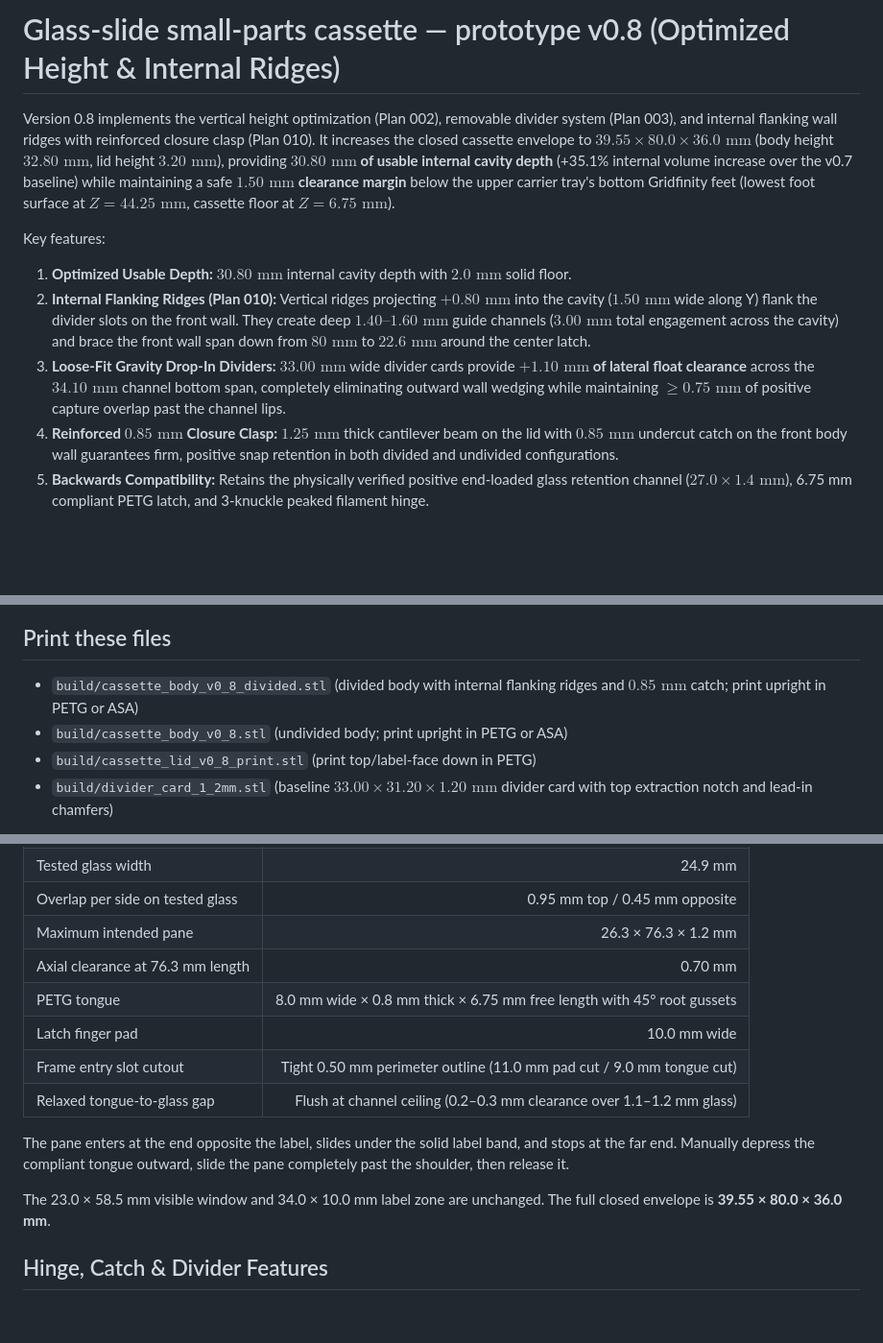
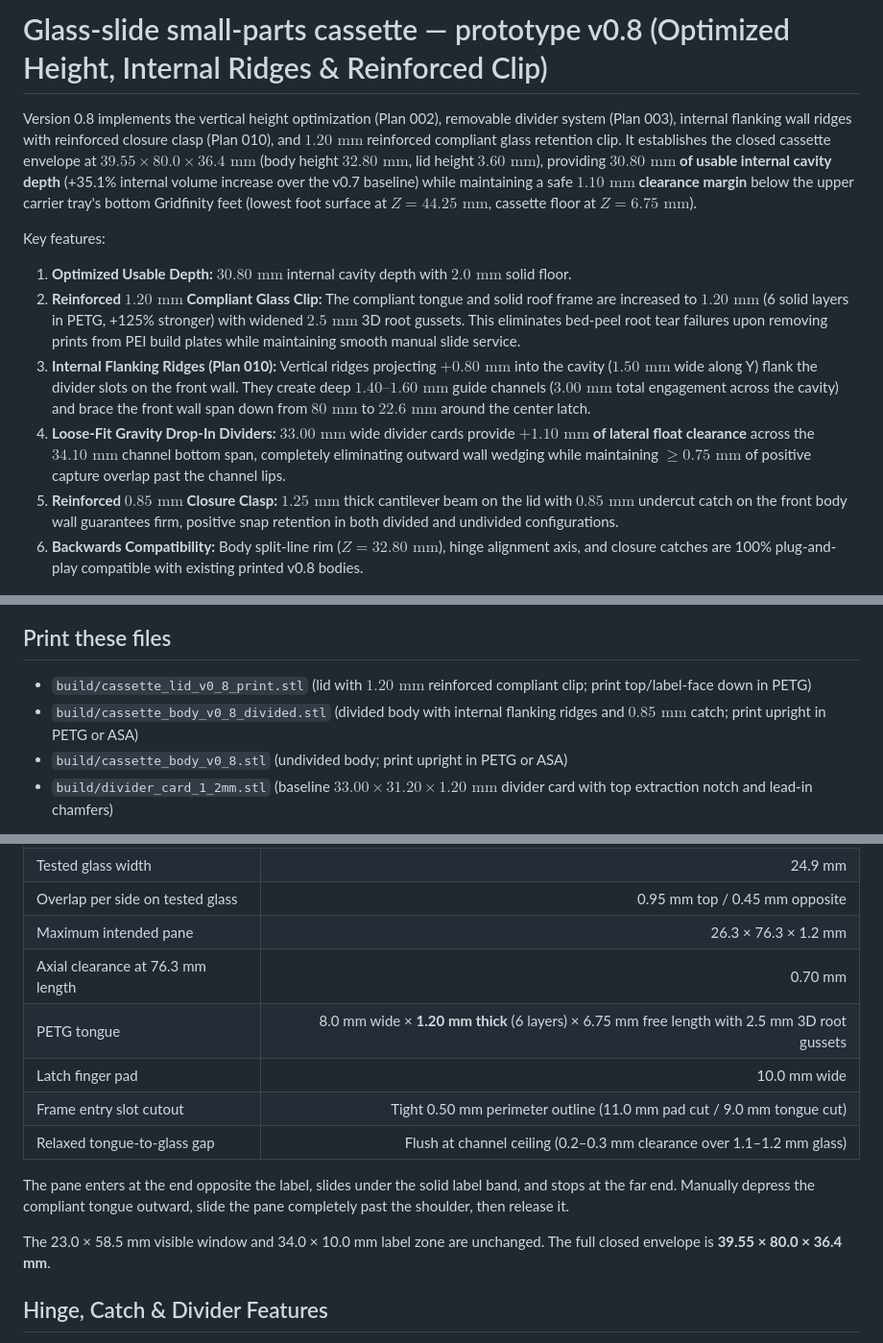
Before and after one commit to ericrowe/Small-Parts-Bins, a Markdown page: Cassettes/glass_slide_cassette_40x80/README.md, 3 parts joined by grey strips. Shown at 96% size. Rendered like a GitHub page; blank space fills up the shorter version.

Commit message:
cassette-lid: reinforce compliant glass clip to 1.20 mm solid PETG and increase lid to 3.60 mm (+1.10 mm clearance)

```diff
--- a/Cassettes/glass_slide_cassette_40x80/README.md
+++ b/Cassettes/glass_slide_cassette_40x80/README.md
@@ -1,18 +1,19 @@
-# Glass-slide small-parts cassette — prototype v0.8 (Optimized Height & Internal Ridges)
+# Glass-slide small-parts cassette — prototype v0.8 (Optimized Height, Internal Ridges & Reinforced Clip)
 
-Version 0.8 implements the vertical height optimization (Plan 002), removable divider system (Plan 003), and internal flanking wall ridges with reinforced closure clasp (Plan 010).
-It increases the closed cassette envelope to **$39.55 \times 80.0 \times 36.0\text{ mm}$**
-(body height $32.80\text{ mm}$, lid height $3.20\text{ mm}$), providing **$30.80\text{ mm}$ of
+Version 0.8 implements the vertical height optimization (Plan 002), removable divider system (Plan 003), internal flanking wall ridges with reinforced closure clasp (Plan 010), and $1.20\text{ mm}$ reinforced compliant glass retention clip.
+It establishes the closed cassette envelope at **$39.55 \times 80.0 \times 36.4\text{ mm}$**
+(body height $32.80\text{ mm}$, lid height $3.60\text{ mm}$), providing **$30.80\text{ mm}$ of
 usable internal cavity depth** (+35.1% internal volume increase over the v0.7 baseline)
-while maintaining a safe **$1.50\text{ mm}$ clearance margin** below the upper carrier
+while maintaining a safe **$1.10\text{ mm}$ clearance margin** below the upper carrier
 tray's bottom Gridfinity feet (lowest foot surface at $Z = 44.25\text{ mm}$, cassette floor at $Z = 6.75\text{ mm}$).
 
 Key features:
 1. **Optimized Usable Depth:** $30.80\text{ mm}$ internal cavity depth with $2.0\text{ mm}$ solid floor.
-2. **Internal Flanking Ridges (Plan 010):** Vertical ridges projecting $+0.80\text{ mm}$ into the cavity ($1.50\text{ mm}$ wide along Y) flank the divider slots on the front wall. They create deep $1.40\text{–}1.60\text{ mm}$ guide channels ($3.00\text{ mm}$ total engagement across the cavity) and brace the front wall span down from $80\text{ mm}$ to $22.6\text{ mm}$ around the center latch.
-3. **Loose-Fit Gravity Drop-In Dividers:** $33.00\text{ mm}$ wide divider cards provide **$+1.10\text{ mm}$ of lateral float clearance** across the $34.10\text{ mm}$ channel bottom span, completely eliminating outward wall wedging while maintaining $\ge 0.75\text{ mm}$ of positive capture overlap past the channel lips.
-4. **Reinforced $0.85\text{ mm}$ Closure Clasp:** $1.25\text{ mm}$ thick cantilever beam on the lid with $0.85\text{ mm}$ undercut catch on the front body wall guarantees firm, positive snap retention in both divided and undivided configurations.
-5. **Backwards Compatibility:** Retains the physically verified positive end-loaded glass retention channel ($27.0 \times 1.4\text{ mm}$), 6.75 mm compliant PETG latch, and 3-knuckle peaked filament hinge.
+2. **Reinforced $1.20\text{ mm}$ Compliant Glass Clip:** The compliant tongue and solid roof frame are increased to $1.20\text{ mm}$ (6 solid layers in PETG, +125% stronger) with widened $2.5\text{ mm}$ 3D root gussets. This eliminates bed-peel root tear failures upon removing prints from PEI build plates while maintaining smooth manual slide service.
+3. **Internal Flanking Ridges (Plan 010):** Vertical ridges projecting $+0.80\text{ mm}$ into the cavity ($1.50\text{ mm}$ wide along Y) flank the divider slots on the front wall. They create deep $1.40\text{–}1.60\text{ mm}$ guide channels ($3.00\text{ mm}$ total engagement across the cavity) and brace the front wall span down from $80\text{ mm}$ to $22.6\text{ mm}$ around the center latch.
+4. **Loose-Fit Gravity Drop-In Dividers:** $33.00\text{ mm}$ wide divider cards provide **$+1.10\text{ mm}$ of lateral float clearance** across the $34.10\text{ mm}$ channel bottom span, completely eliminating outward wall wedging while maintaining $\ge 0.75\text{ mm}$ of positive capture overlap past the channel lips.
+5. **Reinforced $0.85\text{ mm}$ Closure Clasp:** $1.25\text{ mm}$ thick cantilever beam on the lid with $0.85\text{ mm}$ undercut catch on the front body wall guarantees firm, positive snap retention in both divided and undivided configurations.
+6. **Backwards Compatibility:** Body split-line rim ($Z = 32.80\text{ mm}$), hinge alignment axis, and closure catches are 100% plug-and-play compatible with existing printed v0.8 bodies.
 
 ![v0.8 Body Divided 3D Multi-View](../../docs/images/cassette_body_v0_8_divided_multiview.png)
 
@@ -20,9 +21,9 @@ Key features:
 
 ## Print these files
 
+- `build/cassette_lid_v0_8_print.stl` (lid with $1.20\text{ mm}$ reinforced compliant clip; print top/label-face down in PETG)
 - `build/cassette_body_v0_8_divided.stl` (divided body with internal flanking ridges and $0.85\text{ mm}$ catch; print upright in PETG or ASA)
 - `build/cassette_body_v0_8.stl` (undivided body; print upright in PETG or ASA)
-- `build/cassette_lid_v0_8_print.stl` (print top/label-face down in PETG)
 - `build/divider_card_1_2mm.stl` (baseline $33.00 \times 31.20 \times 1.20\text{ mm}$ divider card with top extraction notch and lead-in chamfers)
 
 Print all parts exactly as supplied without internal support. A 0.4 mm nozzle,
@@ -42,7 +43,7 @@ Do not print `REFERENCE_closed_assembly_DO_NOT_PRINT.stl`.
 | Overlap per side on tested glass | 0.95 mm top / 0.45 mm opposite |
 | Maximum intended pane | 26.3 × 76.3 × 1.2 mm |
 | Axial clearance at 76.3 mm length | 0.70 mm |
-| PETG tongue | 8.0 mm wide × 0.8 mm thick × 6.75 mm free length with 45° root gussets |
+| PETG tongue | 8.0 mm wide × **1.20 mm thick** (6 layers) × 6.75 mm free length with 2.5 mm 3D root gussets |
 | Latch finger pad | 10.0 mm wide |
 | Frame entry slot cutout | Tight 0.50 mm perimeter outline (11.0 mm pad cut / 9.0 mm tongue cut) |
 | Relaxed tongue-to-glass gap | Flush at channel ceiling (0.2–0.3 mm clearance over 1.1–1.2 mm glass) |
@@ -52,7 +53,7 @@ and stops at the far end. Manually depress the compliant tongue outward, slide
 the pane completely past the shoulder, then release it.
 
 The 23.0 × 58.5 mm visible window and 34.0 × 10.0 mm label zone are unchanged.
-The full closed envelope is **39.55 × 80.0 × 36.0 mm**.
+The full closed envelope is **39.55 × 80.0 × 36.4 mm**.
 
 ## Hinge, Catch & Divider Features
 
```
Also changed, not shown: docs/images/cassette_lid_v0_8_multiview.png, 5 other files.
